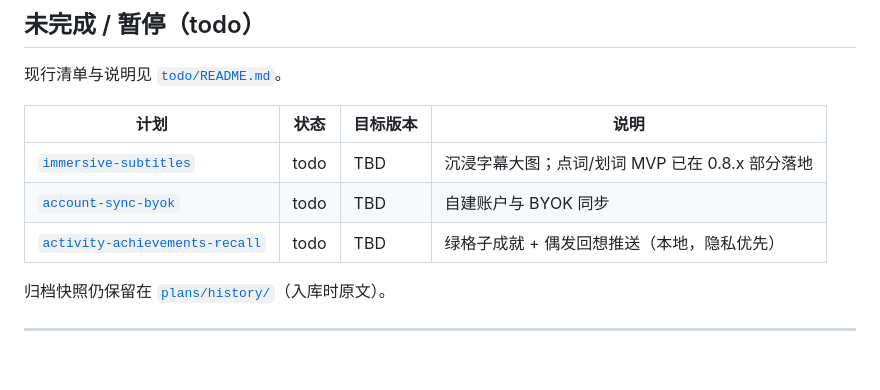
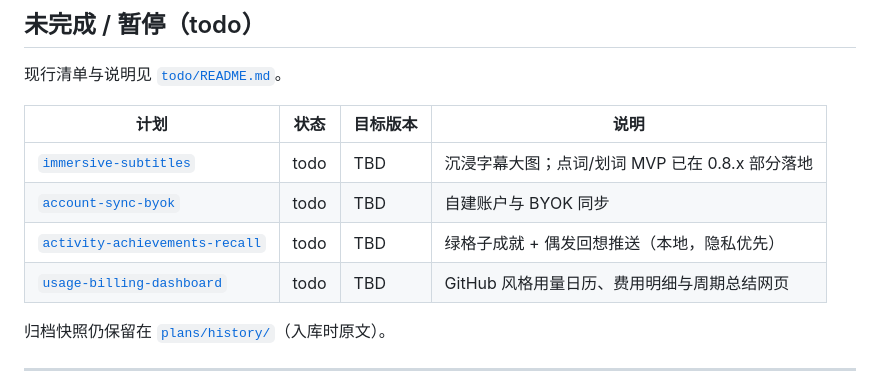
Before and after one commit to zhuji423/clipboard-translator, a Markdown page: docs/VERSION-PLANS.md, the part around the change. Rendered like a GitHub page; blank space fills up the shorter version.

```diff
--- a/docs/VERSION-PLANS.md
+++ b/docs/VERSION-PLANS.md
@@ -270,6 +270,7 @@
 | [`immersive-subtitles`](todo/immersive-subtitles.md) | todo | TBD | 沉浸字幕大图；点词/划词 MVP 已在 0.8.x 部分落地 |
 | [`account-sync-byok`](todo/account-sync-byok.md) | todo | TBD | 自建账户与 BYOK 同步 |
 | [`activity-achievements-recall`](todo/activity-achievements-recall.md) | todo | TBD | 绿格子成就 + 偶发回想推送（本地，隐私优先） |
+| [`usage-billing-dashboard`](todo/usage-billing-dashboard.md) | todo | TBD | GitHub 风格用量日历、费用明细与周期总结网页 |
 
 归档快照仍保留在 [`plans/history/`](plans/history/)（入库时原文）。
 
```
Also changed, not shown: docs/todo/README.md (+12 -0 lines), docs/todo/usage-billing-dashboard.md (added, +111 -0 lines).
